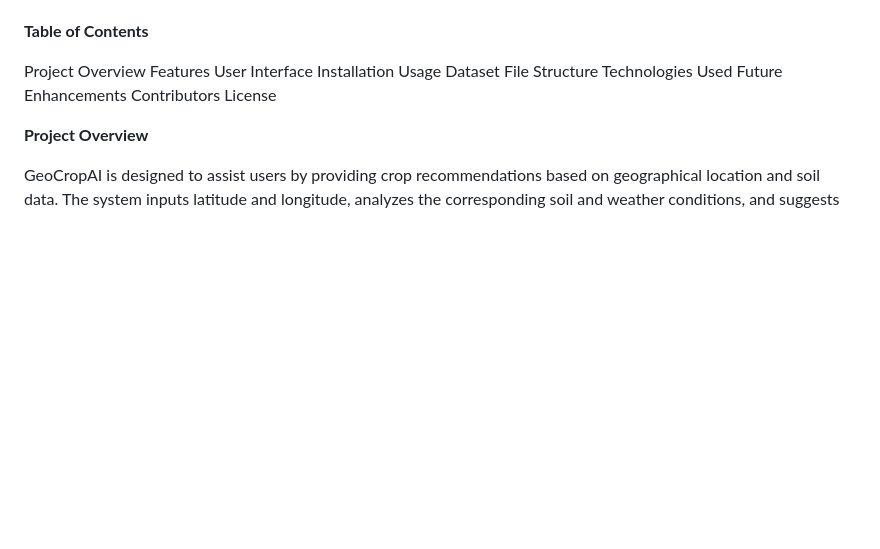
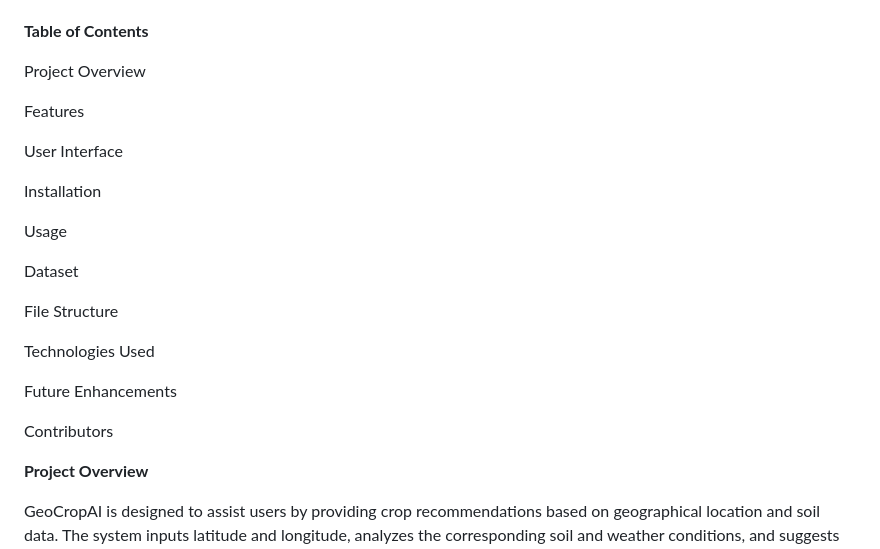
Before and after one commit to yegamatimanasa/GeoCropAI, a Markdown page: README.md, the part around the change. GitHub-like rendering; blank space fills up the shorter version.

```diff
--- a/README.md
+++ b/README.md
@@ -5,16 +5,25 @@ GeoCropAI is an intelligent crop recommendation system designed to provide farme
 **Table of Contents**
 
 Project Overview
+
 Features
+
 User Interface
+
 Installation
+
 Usage
+
 Dataset
+
 File Structure
+
 Technologies Used
+
 Future Enhancements
+
 Contributors
-License
+
 
 **Project Overview**
 
```
